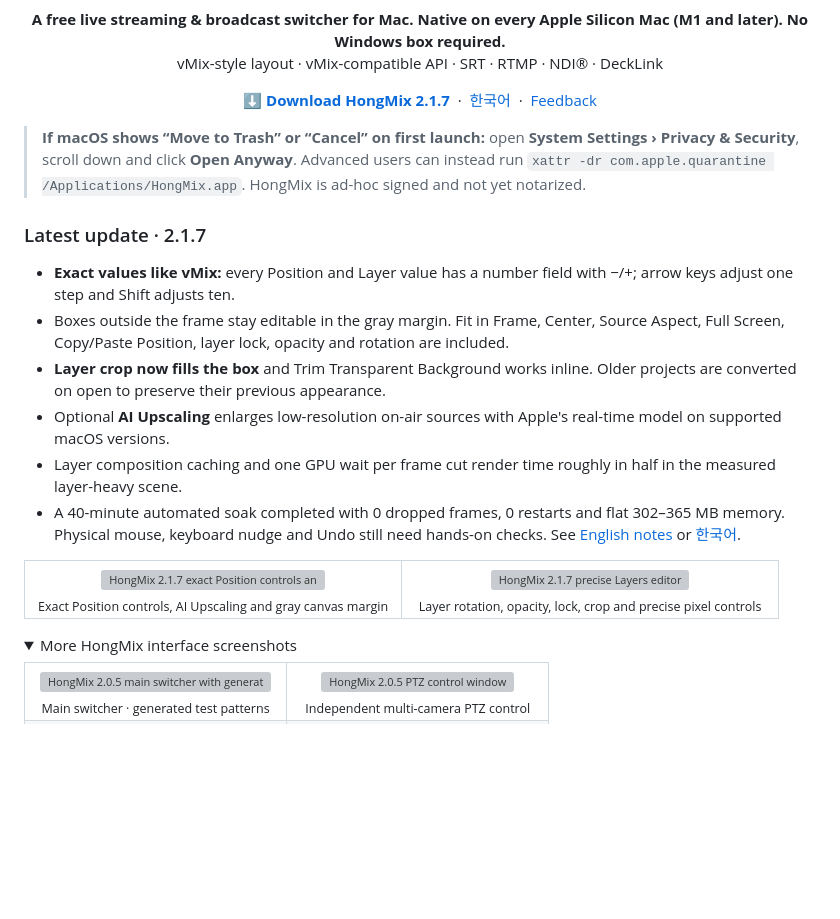
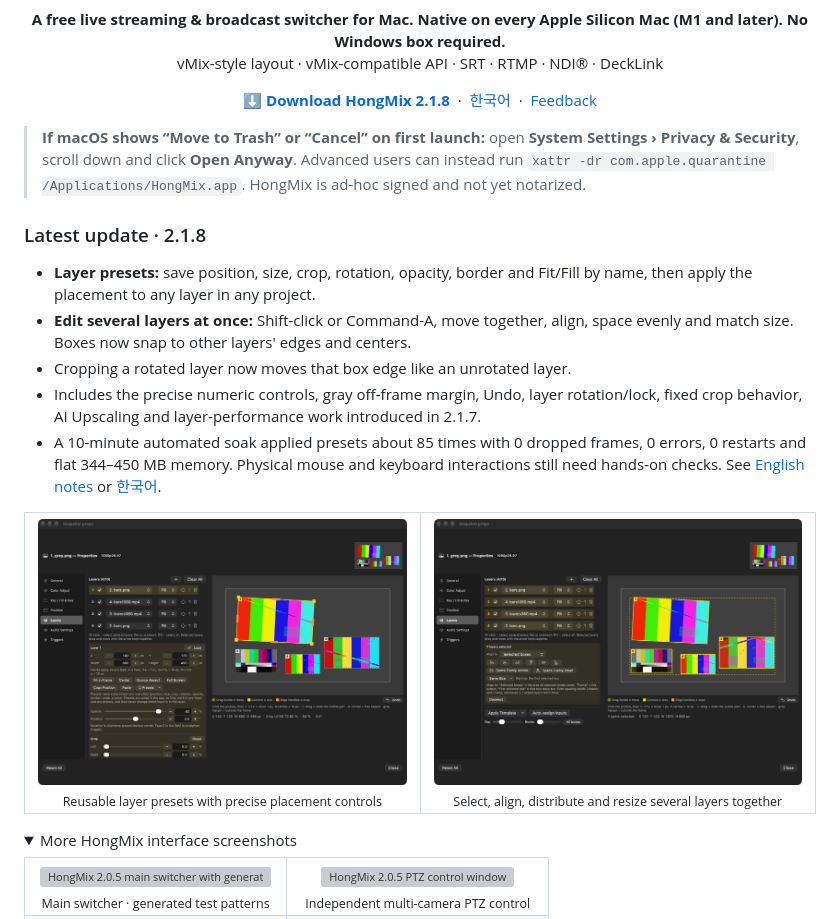
Before and after one commit to HongMix/HongMix, a Markdown page: README.md, the part around the change. Rendered like a GitHub page; pictures changed too: docs/screenshots/2.1.8/en-02-layers-editor.png (added), docs/screenshots/2.1.8/en-03-layers-align.png (added); folded sections open; blank space fills up the shorter version; grey boxes are pictures that could not be loaded.

```diff
--- a/README.md
+++ b/README.md
@@ -10,25 +10,24 @@
 </p>
 
 <p align="center">
-  <a href="https://github.com/HongMix/HongMix/releases/latest"><b>⬇️ Download HongMix 2.1.7</b></a>
+  <a href="https://github.com/HongMix/HongMix/releases/latest"><b>⬇️ Download HongMix 2.1.8</b></a>
   &nbsp;·&nbsp; <a href="README.ko.md">한국어</a>
   &nbsp;·&nbsp; <a href="https://github.com/HongMix/HongMix/issues">Feedback</a>
 </p>
 
 > **If macOS shows “Move to Trash” or “Cancel” on first launch:** open **System Settings › Privacy & Security**, scroll down and click **Open Anyway**. Advanced users can instead run `xattr -dr com.apple.quarantine /Applications/HongMix.app`. HongMix is ad-hoc signed and not yet notarized.
 
-### Latest update · 2.1.7
-- **Exact values like vMix:** every Position and Layer value has a number field with −/+; arrow keys adjust one step and Shift adjusts ten.
-- Boxes outside the frame stay editable in the gray margin. Fit in Frame, Center, Source Aspect, Full Screen, Copy/Paste Position, layer lock, opacity and rotation are included.
-- **Layer crop now fills the box** and Trim Transparent Background works inline. Older projects are converted on open to preserve their previous appearance.
-- Optional **AI Upscaling** enlarges low-resolution on-air sources with Apple's real-time model on supported macOS versions.
-- Layer composition caching and one GPU wait per frame cut render time roughly in half in the measured layer-heavy scene.
-- A 40-minute automated soak completed with 0 dropped frames, 0 restarts and flat 302–365 MB memory. Physical mouse, keyboard nudge and Undo still need hands-on checks. See [English notes](docs/RELEASE-NOTES-2.1.7.md) or [한국어](docs/RELEASE-NOTES-2.1.7.ko.md).
+### Latest update · 2.1.8
+- **Layer presets:** save position, size, crop, rotation, opacity, border and Fit/Fill by name, then apply the placement to any layer in any project.
+- **Edit several layers at once:** Shift-click or Command-A, move together, align, space evenly and match size. Boxes now snap to other layers' edges and centers.
+- Cropping a rotated layer now moves that box edge like an unrotated layer.
+- Includes the precise numeric controls, gray off-frame margin, Undo, layer rotation/lock, fixed crop behavior, AI Upscaling and layer-performance work introduced in 2.1.7.
+- A 10-minute automated soak applied presets about 85 times with 0 dropped frames, 0 errors, 0 restarts and flat 344–450 MB memory. Physical mouse and keyboard interactions still need hands-on checks. See [English notes](docs/RELEASE-NOTES-2.1.8.md) or [한국어](docs/RELEASE-NOTES-2.1.8.ko.md).
 
 <table>
   <tr>
-    <td width="50%" align="center"><img src="docs/screenshots/2.1.7/en-01-position-editor.png" alt="HongMix 2.1.7 exact Position controls and AI Upscaling" width="100%"><br><sub>Exact Position controls, AI Upscaling and gray canvas margin</sub></td>
-    <td width="50%" align="center"><img src="docs/screenshots/2.1.7/en-02-layers-editor.png" alt="HongMix 2.1.7 precise Layers editor" width="100%"><br><sub>Layer rotation, opacity, lock, crop and precise pixel controls</sub></td>
+    <td width="50%" align="center"><img src="docs/screenshots/2.1.8/en-02-layers-editor.png" alt="HongMix 2.1.8 layer presets" width="100%"><br><sub>Reusable layer presets with precise placement controls</sub></td>
+    <td width="50%" align="center"><img src="docs/screenshots/2.1.8/en-03-layers-align.png" alt="HongMix 2.1.8 multi-layer alignment" width="100%"><br><sub>Select, align, distribute and resize several layers together</sub></td>
   </tr>
 </table>
 
```
Also changed, not shown: README.ko.md (+9 -10 lines), docs/FUNCTIONS.md (+2 -0 lines), docs/HANDOFF-2.1.8.md (added, +80 -0 lines), docs/RELEASE-NOTES-2.1.8-GITHUB.md (added, +31 -0 lines), docs/RELEASE-NOTES-2.1.8.ko.md (added, +39 -0 lines), docs/RELEASE-NOTES-2.1.8.md (added, +39 -0 lines), docs/screenshots/2.1.8/ko-02-layers-editor.png (added), docs/screenshots/2.1.8/ko-03-layers-align.png (added), 9 other files.
